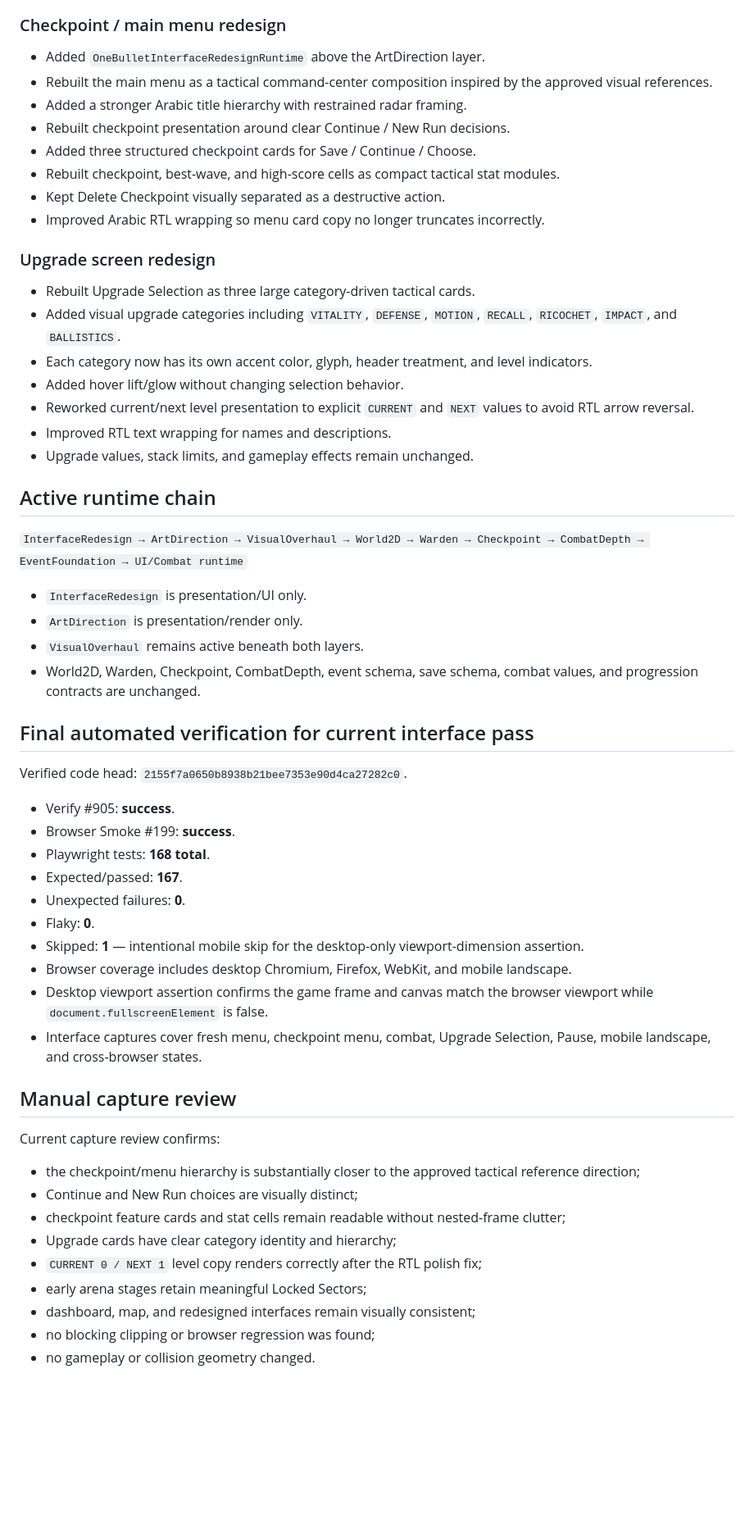
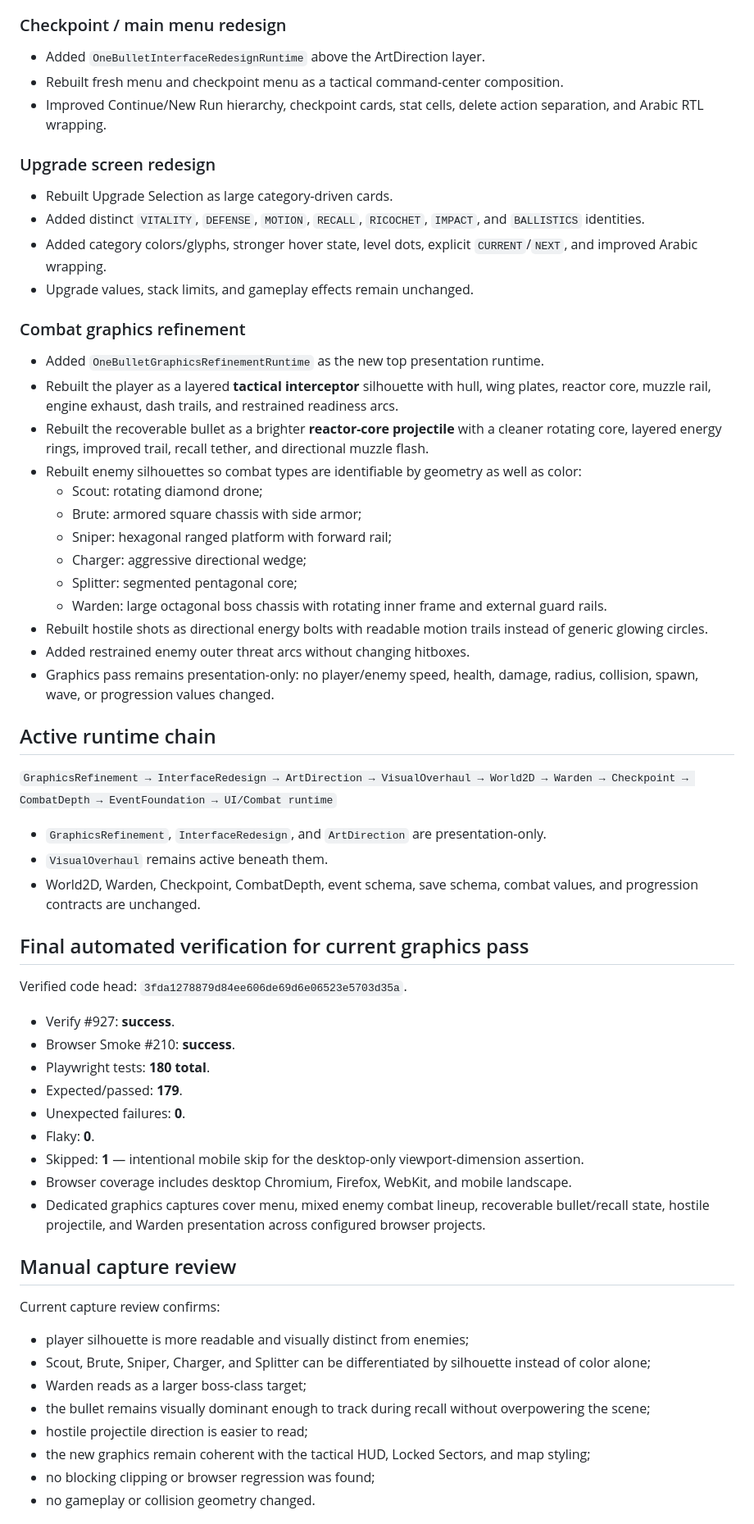
Before and after one commit to 3bud-ZC/One-Bullet-Arena, a Markdown page: STATUS.md, the part around one of its changes. Shown at 82% size. GitHub-like rendering; blank space fills up the shorter version.

Commit message:
docs: record v3.5 graphics refinement pass

```diff
--- a/STATUS.md
+++ b/STATUS.md
@@ -68,59 +52,64 @@ Last updated: 2026-08-08
 ### Checkpoint / main menu redesign
 
 - Added `OneBulletInterfaceRedesignRuntime` above the ArtDirection layer.
-- Rebuilt the main menu as a tactical command-center composition inspired by the approved visual references.
-- Added a stronger Arabic title hierarchy with restrained radar framing.
-- Rebuilt checkpoint presentation around clear Continue / New Run decisions.
-- Added three structured checkpoint cards for Save / Continue / Choose.
-- Rebuilt checkpoint, best-wave, and high-score cells as compact tactical stat modules.
-- Kept Delete Checkpoint visually separated as a destructive action.
-- Improved Arabic RTL wrapping so menu card copy no longer truncates incorrectly.
+- Rebuilt fresh menu and checkpoint menu as a tactical command-center composition.
+- Improved Continue/New Run hierarchy, checkpoint cards, stat cells, delete action separation, and Arabic RTL wrapping.
 
 ### Upgrade screen redesign
 
-- Rebuilt Upgrade Selection as three large category-driven tactical cards.
-- Added visual upgrade categories including `VITALITY`, `DEFENSE`, `MOTION`, `RECALL`, `RICOCHET`, `IMPACT`, and `BALLISTICS`.
-- Each category now has its own accent color, glyph, header treatment, and level indicators.
-- Added hover lift/glow without changing selection behavior.
-- Reworked current/next level presentation to explicit `CURRENT` and `NEXT` values to avoid RTL arrow reversal.
-- Improved RTL text wrapping for names and descriptions.
+- Rebuilt Upgrade Selection as large category-driven cards.
+- Added distinct `VITALITY`, `DEFENSE`, `MOTION`, `RECALL`, `RICOCHET`, `IMPACT`, and `BALLISTICS` identities.
+- Added category colors/glyphs, stronger hover state, level dots, explicit `CURRENT`/`NEXT`, and improved Arabic wrapping.
 - Upgrade values, stack limits, and gameplay effects remain unchanged.
+
+### Combat graphics refinement
+
+- Added `OneBulletGraphicsRefinementRuntime` as the new top presentation runtime.
+- Rebuilt the player as a layered **tactical interceptor** silhouette with hull, wing plates, reactor core, muzzle rail, engine exhaust, dash trails, and restrained readiness arcs.
+- Rebuilt the recoverable bullet as a brighter **reactor-core projectile** with a cleaner rotating core, layered energy rings, improved trail, recall tether, and directional muzzle flash.
+- Rebuilt enemy silhouettes so combat types are identifiable by geometry as well as color:
+  - Scout: rotating diamond drone;
+  - Brute: armored square chassis with side armor;
+  - Sniper: hexagonal ranged platform with forward rail;
+  - Charger: aggressive directional wedge;
+  - Splitter: segmented pentagonal core;
+  - Warden: large octagonal boss chassis with rotating inner frame and external guard rails.
+- Rebuilt hostile shots as directional energy bolts with readable motion trails instead of generic glowing circles.
+- Added restrained enemy outer threat arcs without changing hitboxes.
+- Graphics pass remains presentation-only: no player/enemy speed, health, damage, radius, collision, spawn, wave, or progression values changed.
 
 ## Active runtime chain
 
-`InterfaceRedesign → ArtDirection → VisualOverhaul → World2D → Warden → Checkpoint → CombatDepth → EventFoundation → UI/Combat runtime`
+`GraphicsRefinement → InterfaceRedesign → ArtDirection → VisualOverhaul → World2D → Warden → Checkpoint → CombatDepth → EventFoundation → UI/Combat runtime`
 
-- `InterfaceRedesign` is presentation/UI only.
-- `ArtDirection` is presentation/render only.
-- `VisualOverhaul` remains active beneath both layers.
+- `GraphicsRefinement`, `InterfaceRedesign`, and `ArtDirection` are presentation-only.
+- `VisualOverhaul` remains active beneath them.
 - World2D, Warden, Checkpoint, CombatDepth, event schema, save schema, combat values, and progression contracts are unchanged.
 
-## Final automated verification for current interface pass
+## Final automated verification for current graphics pass
 
-Verified code head: `2155f7a0650b8938b21bee7353e90d4ca27282c0`.
+Verified code head: `3fda1278879d84ee606de69d6e06523e5703d35a`.
 
-- Verify #905: **success**.
-- Browser Smoke #199: **success**.
-- Playwright tests: **168 total**.
-- Expected/passed: **167**.
+- Verify #927: **success**.
+- Browser Smoke #210: **success**.
+- Playwright tests: **180 total**.
+- Expected/passed: **179**.
 - Unexpected failures: **0**.
 - Flaky: **0**.
 - Skipped: **1** — intentional mobile skip for the desktop-only viewport-dimension assertion.
 - Browser coverage includes desktop Chromium, Firefox, WebKit, and mobile landscape.
-- Desktop viewport assertion confirms the game frame and canvas match the browser viewport while `document.fullscreenElement` is false.
-- Interface captures cover fresh menu, checkpoint menu, combat, Upgrade Selection, Pause, mobile landscape, and cross-browser states.
+- Dedicated graphics captures cover menu, mixed enemy combat lineup, recoverable bullet/recall state, hostile projectile, and Warden presentation across configured browser projects.
 
 ## Manual capture review
 
 Current capture review confirms:
 
-- the checkpoint/menu hierarchy is substantially closer to the approved tactical reference direction;
-- Continue and New Run choices are visually distinct;
-- checkpoint feature cards and stat cells remain readable without nested-frame clutter;
-- Upgrade cards have clear category identity and hierarchy;
-- `CURRENT 0 / NEXT 1` level copy renders correctly after the RTL polish fix;
-- early arena stages retain meaningful Locked Sectors;
-- dashboard, map, and redesigned interfaces remain visually consistent;
+- player silhouette is more readable and visually distinct from enemies;
+- Scout, Brute, Sniper, Charger, and Splitter can be differentiated by silhouette instead of color alone;
+- Warden reads as a larger boss-class target;
+- the bullet remains visually dominant enough to track during recall without overpowering the scene;
+- hostile projectile direction is easier to read;
+- the new graphics remain coherent with the tactical HUD, Locked Sectors, and map styling;
 - no blocking clipping or browser regression was found;
 - no gameplay or collision geometry changed.
 
```
Also changed, not shown: other parts of STATUS.md (+22 -38 lines).
